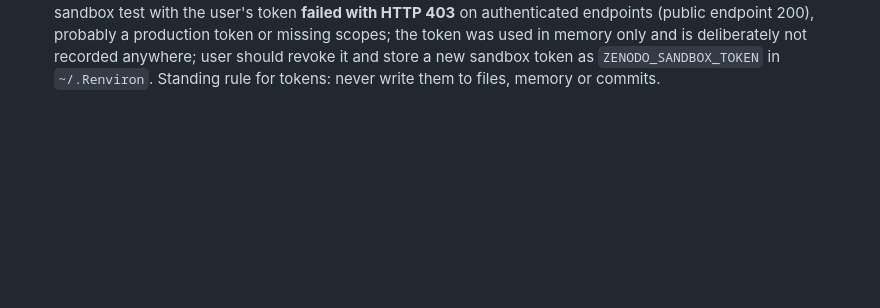
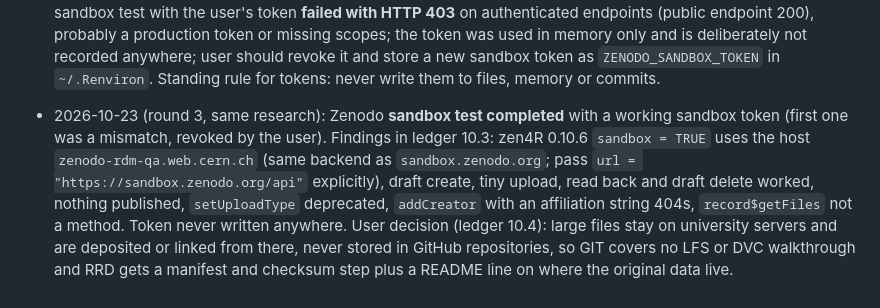
Before and after one commit to tsievert/llm-skills, a Markdown page: AGENTS.md, the part around the change. GitHub-like rendering; blank space fills up the shorter version.

```diff
--- a/AGENTS.md
+++ b/AGENTS.md
@@ -521,3 +521,9 @@ Before each: follow the working rules above (check agentskills.io docs, check CR
   with the user's token **failed with HTTP 403** on authenticated endpoints (public endpoint 200), probably a production token or missing
   scopes; the token was used in memory only and is deliberately not recorded anywhere; user should revoke it and store a new sandbox token as
   `ZENODO_SANDBOX_TOKEN` in `~/.Renviron`. Standing rule for tokens: never write them to files, memory or commits.
+
+- 2026-10-23 (round 3, same research): Zenodo **sandbox test completed** with a working sandbox token (first one was a mismatch, revoked by the user). Findings in ledger
+  10.3: zen4R 0.10.6 `sandbox = TRUE` uses the host `zenodo-rdm-qa.web.cern.ch` (same backend as `sandbox.zenodo.org`; pass `url = "https://sandbox.zenodo.org/api"` explicitly),
+  draft create, tiny upload, read back and draft delete worked, nothing published, `setUploadType` deprecated, `addCreator` with an affiliation string 404s, `record$getFiles`
+  not a method. Token never written anywhere. User decision (ledger 10.4): large files stay on university servers and are deposited or linked from there, never stored in GitHub
+  repositories, so GIT covers no LFS or DVC walkthrough and RRD gets a manifest and checksum step plus a README line on where the original data live.
```
Also changed, not shown: research/data-and-git-ledger.md (+24 -0 lines).
